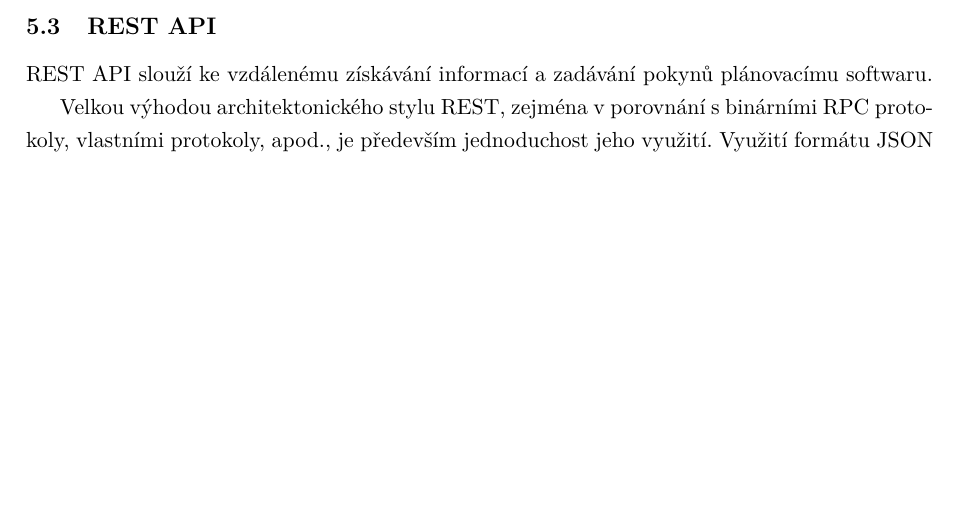
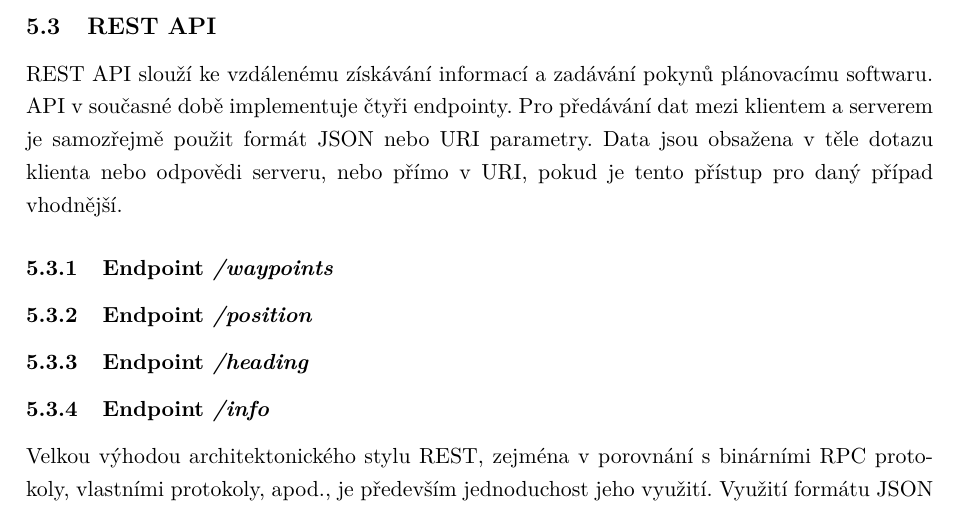
Before and after one commit to fpeterek/bs-thesis, a LaTeX thesis (main.tex): part of page 20 of 27, cut so that both start at the same text, the shorter picture padded with empty space. Compiled offline with pdfLaTeX.

Commit message:
REST API progress

```diff
--- a/main.tex
+++ b/main.tex
@@ -376,7 +376,14 @@ být využívána především webová aplikace.
 
 \subsection{REST API} \label{rest-api}
 
-REST API slouží ke vzdálenému získávání informací a zadávání pokynů plánovacímu softwaru.
+REST API slouží ke vzdálenému získávání informací a zadávání pokynů plánovacímu softwaru. API v současné době implementuje čtyři
+endpointy. Pro předávání dat mezi klientem a serverem je samozřejmě použit formát JSON nebo URI parametry. Data jsou obsažena
+v těle dotazu klienta nebo odpovědi serveru, nebo přímo v URI, pokud je tento přístup pro daný případ vhodnější.
+
+\subsubsection{Endpoint \emph{/waypoints}}
+\subsubsection{Endpoint \emph{/position}}
+\subsubsection{Endpoint \emph{/heading}}
+\subsubsection{Endpoint \emph{/info}}
 
 Velkou výhodou architektonického stylu REST, zejména v porovnání s binárními RPC protokoly, vlastními protokoly, apod., je
 především jednoduchost jeho využití. Využití formátu JSON umožňuje jednodušší ladění a vyhledávání chyb, právě protože je formát
```
